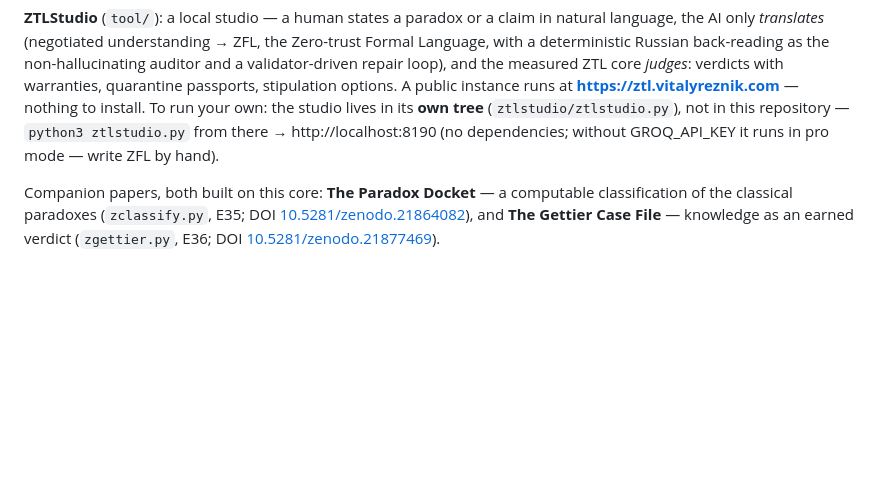
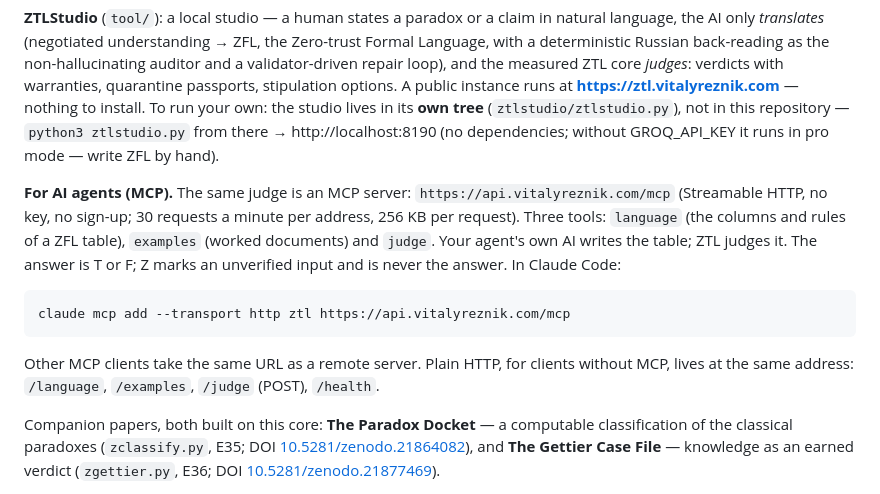
Before and after one commit to inventor1975/ZTL, a Markdown page: README.md, the part around the change. Rendered like a GitHub page; blank space fills up the shorter version.

Commit message:
README: the judge for AI agents - the MCP server and how to connect it
The MCP server at api.vitalyreznik.com/mcp has been live since September,
but only the HF Space README said so. Routes and limits checked against
the running server and ztl-space/api/server.py on 2026-09-29.

Co-Authored-By: Claude Opus 5.5 <noreply@anthropic.com>

````diff
--- a/README.md
+++ b/README.md
@@ -72,6 +72,22 @@ from there →
 http://localhost:8190 (no dependencies; without GROQ_API_KEY it runs in
 pro mode — write ZFL by hand).
 
+**For AI agents (MCP).** The same judge is an MCP server:
+`https://api.vitalyreznik.com/mcp` (Streamable HTTP, no key, no sign-up;
+30 requests a minute per address, 256 KB per request). Three tools:
+`language` (the columns and rules of a ZFL table), `examples` (worked
+documents) and `judge`. Your agent's own AI writes the table; ZTL judges
+it. The answer is T or F; Z marks an unverified input and is never the
+answer. In Claude Code:
+
+```
+claude mcp add --transport http ztl https://api.vitalyreznik.com/mcp
+```
+
+Other MCP clients take the same URL as a remote server. Plain HTTP, for
+clients without MCP, lives at the same address: `/language`, `/examples`,
+`/judge` (POST), `/health`.
+
 Companion papers, both built on this core: **The Paradox Docket** — a
 computable classification of the classical paradoxes (`zclassify.py`, E35;
 DOI [10.5281/zenodo.21864082](https://doi.org/10.5281/zenodo.21864082)),
````
